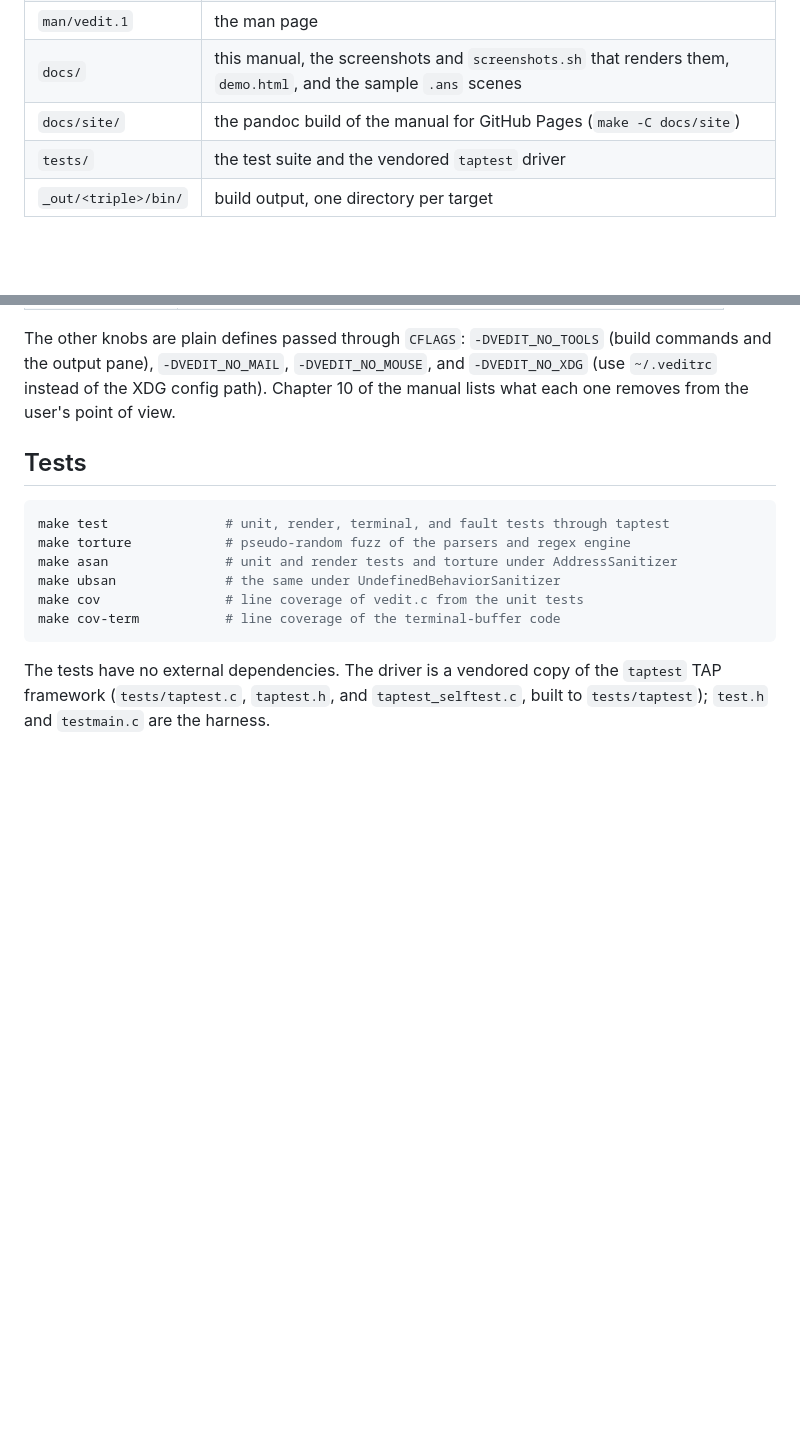
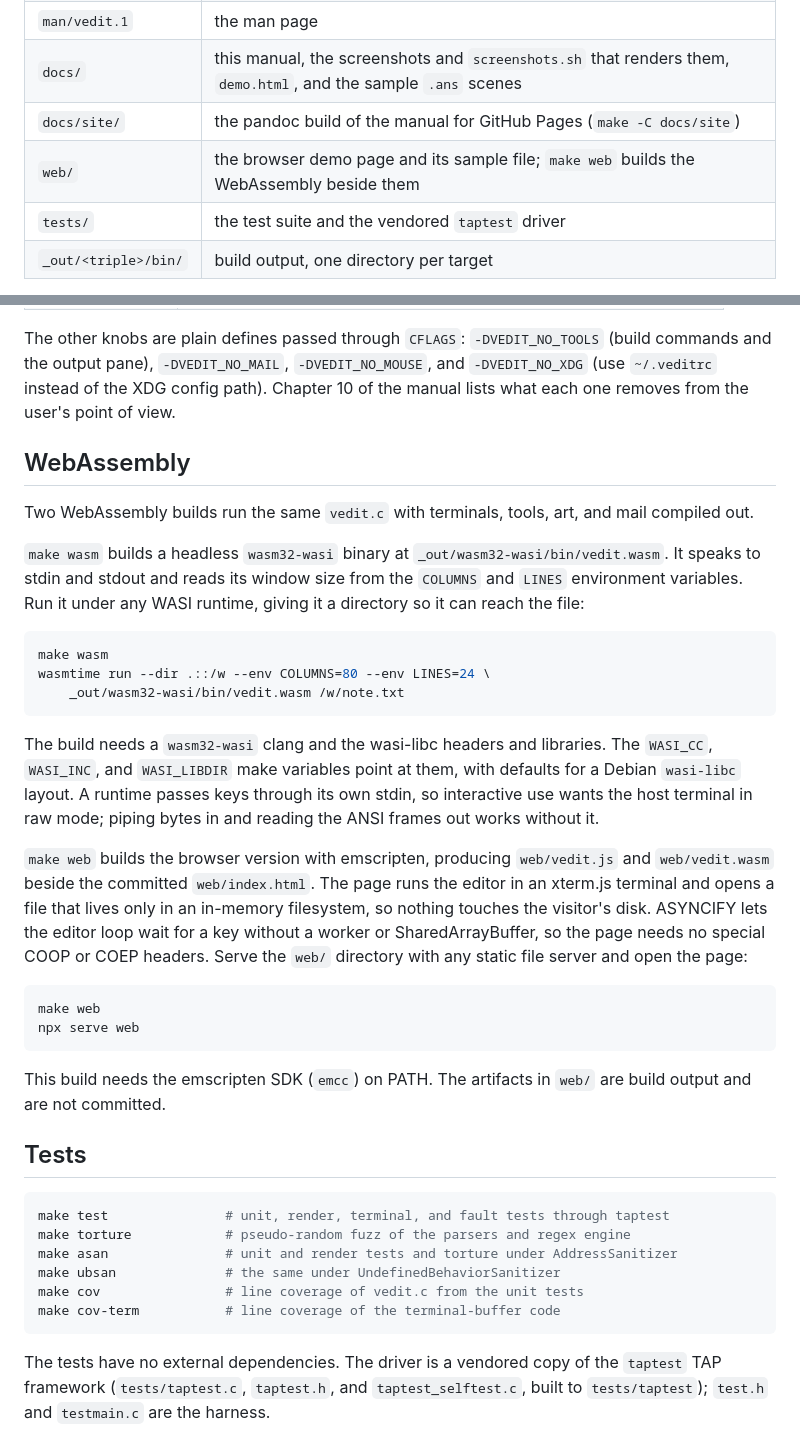
Before and after one commit to OrangeTide/vedit, a Markdown page: docs/developing.md, 2 parts joined by grey strips. GitHub-like rendering; blank space fills up the shorter version.

Commit message:
docs: document the WebAssembly builds
Add a WebAssembly section to the developing chapter covering both the
wasm32-wasi headless binary (make wasm, run under a WASI runtime) and
the emscripten browser build (make web, xterm.js over an in-memory
file). List the web/ directory in the layout table.

````diff
--- a/docs/developing.md
+++ b/docs/developing.md
@@ -14,6 +14,7 @@ chapter.
 | `man/vedit.1` | the man page |
 | `docs/` | this manual, the screenshots and `screenshots.sh` that renders them, `demo.html`, and the sample `.ans` scenes |
 | `docs/site/` | the pandoc build of the manual for GitHub Pages (`make -C docs/site`) |
+| `web/` | the browser demo page and its sample file; `make web` builds the WebAssembly beside them |
 | `tests/` | the test suite and the vendored `taptest` driver |
 | `_out/<triple>/bin/` | build output, one directory per target |
 
@@ -50,6 +51,44 @@ The other knobs are plain defines passed through `CFLAGS`:
 `-DVEDIT_NO_MOUSE`, and `-DVEDIT_NO_XDG` (use `~/.veditrc` instead of the
 XDG config path). Chapter 10 of the manual lists what each one removes from
 the user's point of view.
+
+## WebAssembly
+
+Two WebAssembly builds run the same `vedit.c` with terminals, tools, art,
+and mail compiled out.
+
+`make wasm` builds a headless `wasm32-wasi` binary at
+`_out/wasm32-wasi/bin/vedit.wasm`. It speaks to stdin and stdout and reads
+its window size from the `COLUMNS` and `LINES` environment variables. Run it
+under any WASI runtime, giving it a directory so it can reach the file:
+
+```sh
+make wasm
+wasmtime run --dir .::/w --env COLUMNS=80 --env LINES=24 \
+    _out/wasm32-wasi/bin/vedit.wasm /w/note.txt
+```
+
+The build needs a `wasm32-wasi` clang and the wasi-libc headers and
+libraries. The `WASI_CC`, `WASI_INC`, and `WASI_LIBDIR` make variables point
+at them, with defaults for a Debian `wasi-libc` layout. A runtime passes keys
+through its own stdin, so interactive use wants the host terminal in raw
+mode; piping bytes in and reading the ANSI frames out works without it.
+
+`make web` builds the browser version with emscripten, producing
+`web/vedit.js` and `web/vedit.wasm` beside the committed `web/index.html`.
+The page runs the editor in an xterm.js terminal and opens a file that lives
+only in an in-memory filesystem, so nothing touches the visitor's disk.
+ASYNCIFY lets the editor loop wait for a key without a worker or
+SharedArrayBuffer, so the page needs no special COOP or COEP headers. Serve
+the `web/` directory with any static file server and open the page:
+
+```sh
+make web
+npx serve web
+```
+
+This build needs the emscripten SDK (`emcc`) on PATH. The artifacts in
+`web/` are build output and are not committed.
 
 ## Tests
 
````
